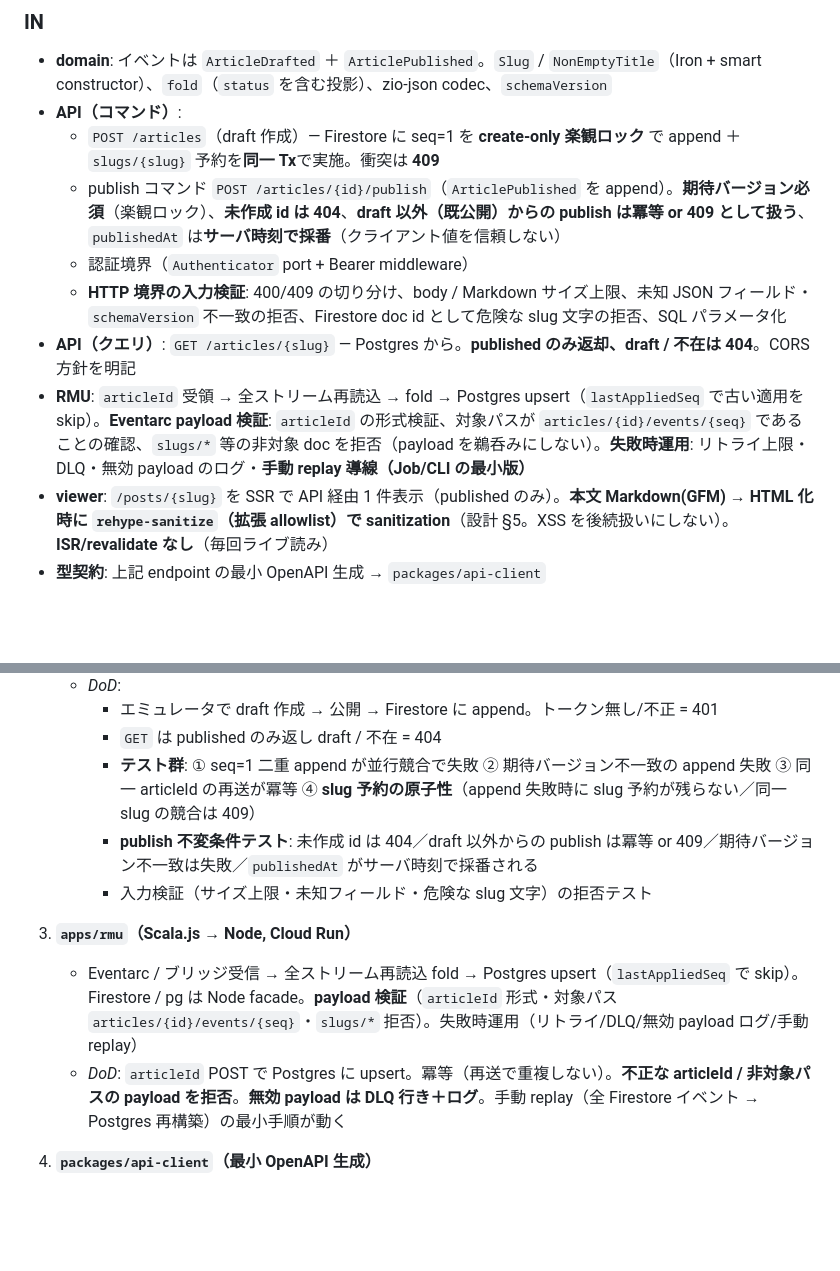
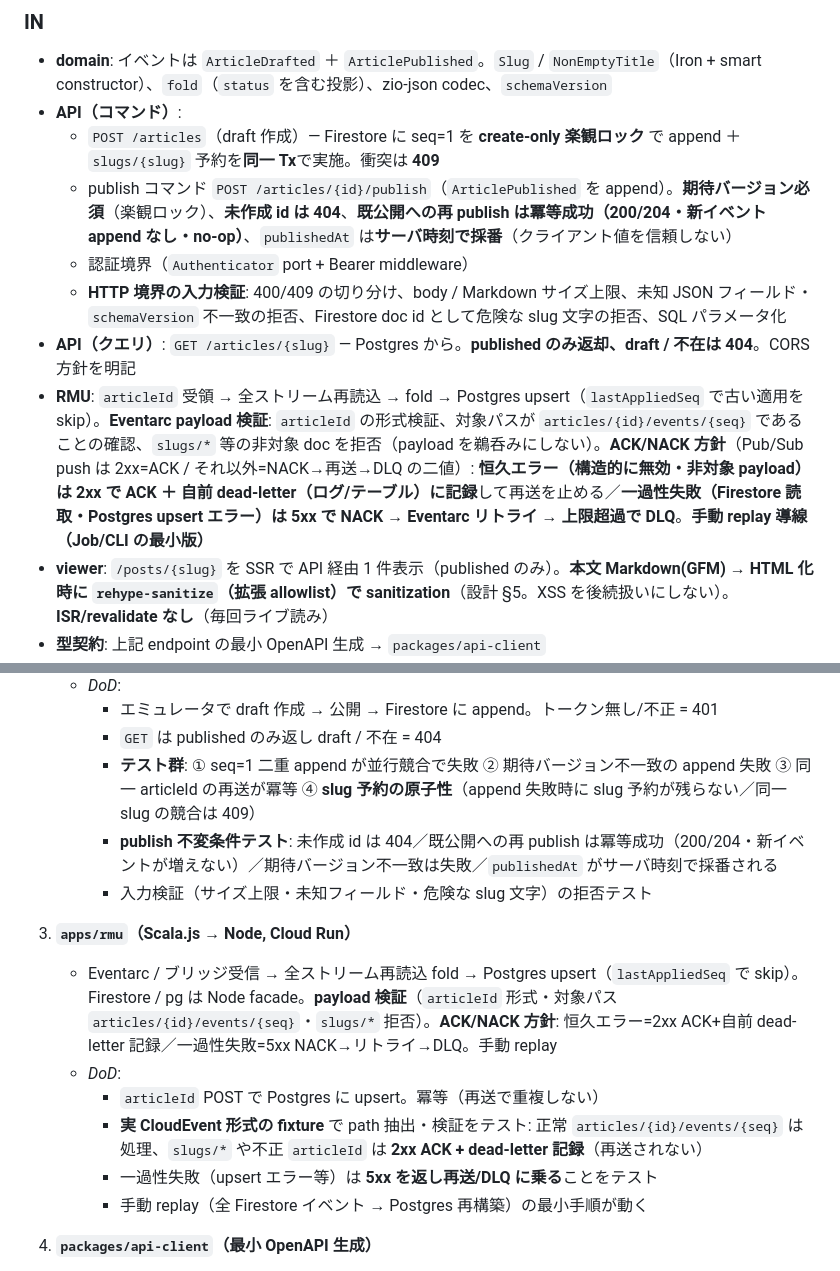
Before and after one commit to morec-at/morecat, a Markdown page: docs/slice-1-plan.md, 2 parts joined by grey strips. Rendered like a GitHub page; blank space fills up the shorter version.

Commit message:
docs: finalize publish & RMU ack contracts per codex (PR #81)
- 再 publish は冪等成功(200/204・no-op)に確定（or 409 を解消）
- RMU の ACK/NACK 方針を確定: 恒久エラー=2xx ACK+自前 dead-letter /
  一過性失敗=5xx NACK→リトライ→DLQ（Pub/Sub push は 2xx か否かの二値）
- 実 CloudEvent fixture での path 抽出・拒否・再送有無テストを DoD に追加

Co-Authored-By: Claude Opus 4.8 (1M context) <noreply@anthropic.com>

```diff
--- a/docs/slice-1-plan.md
+++ b/docs/slice-1-plan.md
@@ -40,11 +40,11 @@ ES + CQRS + cross-compile domain + 4 デプロイ単位（api / rmu / viewer / e
 - **domain**: イベントは `ArticleDrafted` ＋ `ArticlePublished`。`Slug` / `NonEmptyTitle`（Iron + smart constructor）、`fold`（`status` を含む投影）、zio-json codec、`schemaVersion`
 - **API（コマンド）**:
   - `POST /articles`（draft 作成）— Firestore に seq=1 を **create-only 楽観ロック** で append ＋ `slugs/{slug}` 予約を**同一 Tx**で実施。衝突は **409**
-  - publish コマンド `POST /articles/{id}/publish`（`ArticlePublished` を append）。**期待バージョン必須**（楽観ロック）、**未作成 id は 404**、**draft 以外（既公開）からの publish は冪等 or 409 として扱う**、`publishedAt` は**サーバ時刻で採番**（クライアント値を信頼しない）
+  - publish コマンド `POST /articles/{id}/publish`（`ArticlePublished` を append）。**期待バージョン必須**（楽観ロック）、**未作成 id は 404**、**既公開への再 publish は冪等成功（200/204・新イベント append なし・no-op）**、`publishedAt` は**サーバ時刻で採番**（クライアント値を信頼しない）
   - 認証境界（`Authenticator` port + Bearer middleware）
   - **HTTP 境界の入力検証**: 400/409 の切り分け、body / Markdown サイズ上限、未知 JSON フィールド・`schemaVersion` 不一致の拒否、Firestore doc id として危険な slug 文字の拒否、SQL パラメータ化
 - **API（クエリ）**: `GET /articles/{slug}` — Postgres から。**published のみ返却、draft / 不在は 404**。CORS 方針を明記
-- **RMU**: `articleId` 受領 → 全ストリーム再読込 → fold → Postgres upsert（`lastAppliedSeq` で古い適用を skip）。**Eventarc payload 検証**: `articleId` の形式検証、対象パスが `articles/{id}/events/{seq}` であることの確認、`slugs/*` 等の非対象 doc を拒否（payload を鵜呑みにしない）。**失敗時運用**: リトライ上限・DLQ・無効 payload のログ・**手動 replay 導線（Job/CLI の最小版）**
+- **RMU**: `articleId` 受領 → 全ストリーム再読込 → fold → Postgres upsert（`lastAppliedSeq` で古い適用を skip）。**Eventarc payload 検証**: `articleId` の形式検証、対象パスが `articles/{id}/events/{seq}` であることの確認、`slugs/*` 等の非対象 doc を拒否（payload を鵜呑みにしない）。**ACK/NACK 方針**（Pub/Sub push は 2xx=ACK / それ以外=NACK→再送→DLQ の二値）: **恒久エラー（構造的に無効・非対象 payload）は 2xx で ACK ＋ 自前 dead-letter（ログ/テーブル）に記録**して再送を止める／**一過性失敗（Firestore 読取・Postgres upsert エラー）は 5xx で NACK → Eventarc リトライ → 上限超過で DLQ**。**手動 replay 導線（Job/CLI の最小版）**
 - **viewer**: `/posts/{slug}` を SSR で API 経由 1 件表示（published のみ）。**本文 Markdown(GFM) → HTML 化時に `rehype-sanitize`（拡張 allowlist）で sanitization**（設計 §5。XSS を後続扱いにしない）。**ISR/revalidate なし**（毎回ライブ読み）
 - **型契約**: 上記 endpoint の最小 OpenAPI 生成 → `packages/api-client`
 - **Postgres**: articles 投影テーブル（`status`・`slug` unique 含む）の Flyway マイグレーション1本
@@ -76,12 +76,16 @@ ES + CQRS + cross-compile domain + 4 デプロイ単位（api / rmu / viewer / e
      - エミュレータで draft 作成 → 公開 → Firestore に append。トークン無し/不正 = 401
      - `GET` は published のみ返し draft / 不在 = 404
      - **テスト群**: ① seq=1 二重 append が並行競合で失敗 ② 期待バージョン不一致の append 失敗 ③ 同一 articleId の再送が冪等 ④ **slug 予約の原子性**（append 失敗時に slug 予約が残らない／同一 slug の競合は 409）
-     - **publish 不変条件テスト**: 未作成 id は 404／draft 以外からの publish は冪等 or 409／期待バージョン不一致は失敗／`publishedAt` がサーバ時刻で採番される
+     - **publish 不変条件テスト**: 未作成 id は 404／既公開への再 publish は冪等成功（200/204・新イベントが増えない）／期待バージョン不一致は失敗／`publishedAt` がサーバ時刻で採番される
      - 入力検証（サイズ上限・未知フィールド・危険な slug 文字）の拒否テスト
 
 3. **`apps/rmu`（Scala.js → Node, Cloud Run）**
-   - Eventarc / ブリッジ受信 → 全ストリーム再読込 fold → Postgres upsert（`lastAppliedSeq` で skip）。Firestore / pg は Node facade。**payload 検証**（`articleId` 形式・対象パス `articles/{id}/events/{seq}`・`slugs/*` 拒否）。失敗時運用（リトライ/DLQ/無効 payload ログ/手動 replay）
-   - *DoD*: `articleId` POST で Postgres に upsert。冪等（再送で重複しない）。**不正な articleId / 非対象パスの payload を拒否**。**無効 payload は DLQ 行き＋ログ**。手動 replay（全 Firestore イベント → Postgres 再構築）の最小手順が動く
+   - Eventarc / ブリッジ受信 → 全ストリーム再読込 fold → Postgres upsert（`lastAppliedSeq` で skip）。Firestore / pg は Node facade。**payload 検証**（`articleId` 形式・対象パス `articles/{id}/events/{seq}`・`slugs/*` 拒否）。**ACK/NACK 方針**: 恒久エラー=2xx ACK+自前 dead-letter 記録／一過性失敗=5xx NACK→リトライ→DLQ。手動 replay
+   - *DoD*:
+     - `articleId` POST で Postgres に upsert。冪等（再送で重複しない）
+     - **実 CloudEvent 形式の fixture** で path 抽出・検証をテスト: 正常 `articles/{id}/events/{seq}` は処理、`slugs/*` や不正 `articleId` は **2xx ACK + dead-letter 記録**（再送されない）
+     - 一過性失敗（upsert エラー等）は **5xx を返し再送/DLQ に乗る**ことをテスト
+     - 手動 replay（全 Firestore イベント → Postgres 再構築）の最小手順が動く
 
 4. **`packages/api-client`（最小 OpenAPI 生成）**
    - API の OpenAPI から `POST /articles`・publish・`GET /articles/{slug}` の型 / クライアントを生成
```
